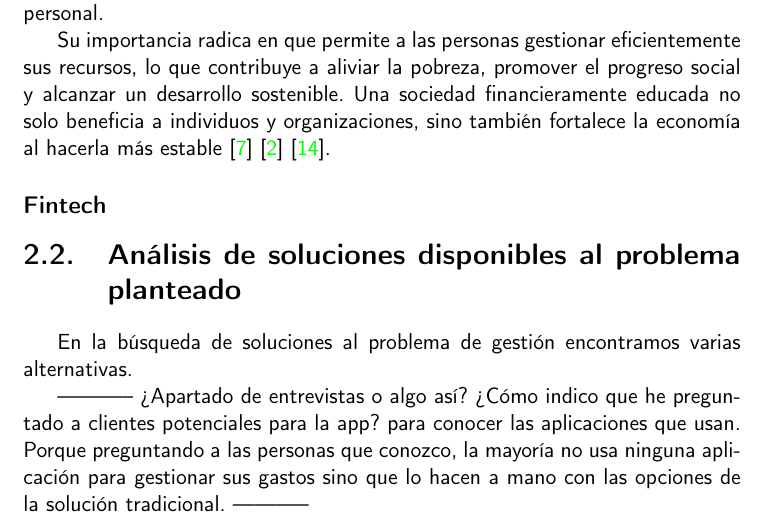
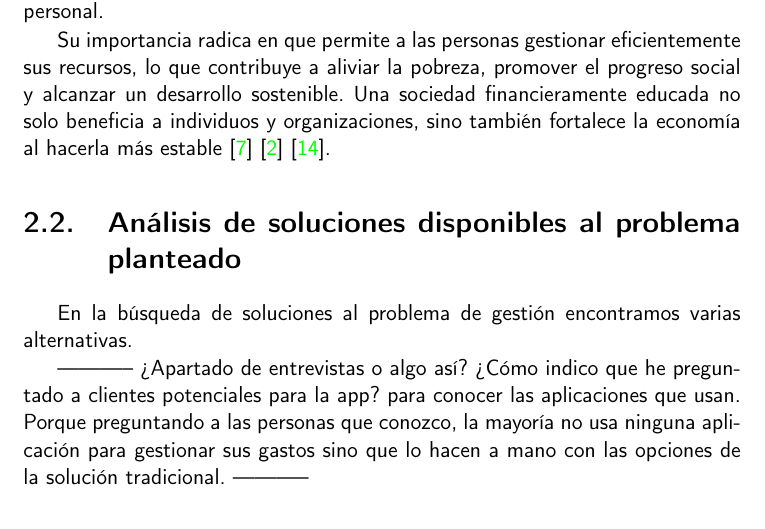
Before and after one commit to elenaortegacontreras/TFG, a LaTeX book (doc/proyecto.tex, which reads doc/secciones/03_estado_del_arte.tex): part of page 20 of 32, cut so that both start at the same text. Compiled offline with pdfLaTeX.

Commit message:
Eliminada definición fintech. Añadida en introducción.

```diff
--- a/doc/secciones/03_estado_del_arte.tex
+++ b/doc/secciones/03_estado_del_arte.tex
@@ -37,9 +37,6 @@ lo que contribuye a aliviar la pobreza, promover el progreso social y alcanzar u
 desarrollo sostenible. Una sociedad financieramente educada no solo beneficia a individuos
 y organizaciones, sino también fortalece la economía al hacerla más estable \cite{capituloIX}
 \cite{ariza2024educacion}\cite{sarango2023educacion}.
-
-\subsection*{Fintech}
-
 
 \section{Análisis de soluciones disponibles al problema planteado}
 En la búsqueda de soluciones al problema de gestión encontramos varias alternativas.
```
